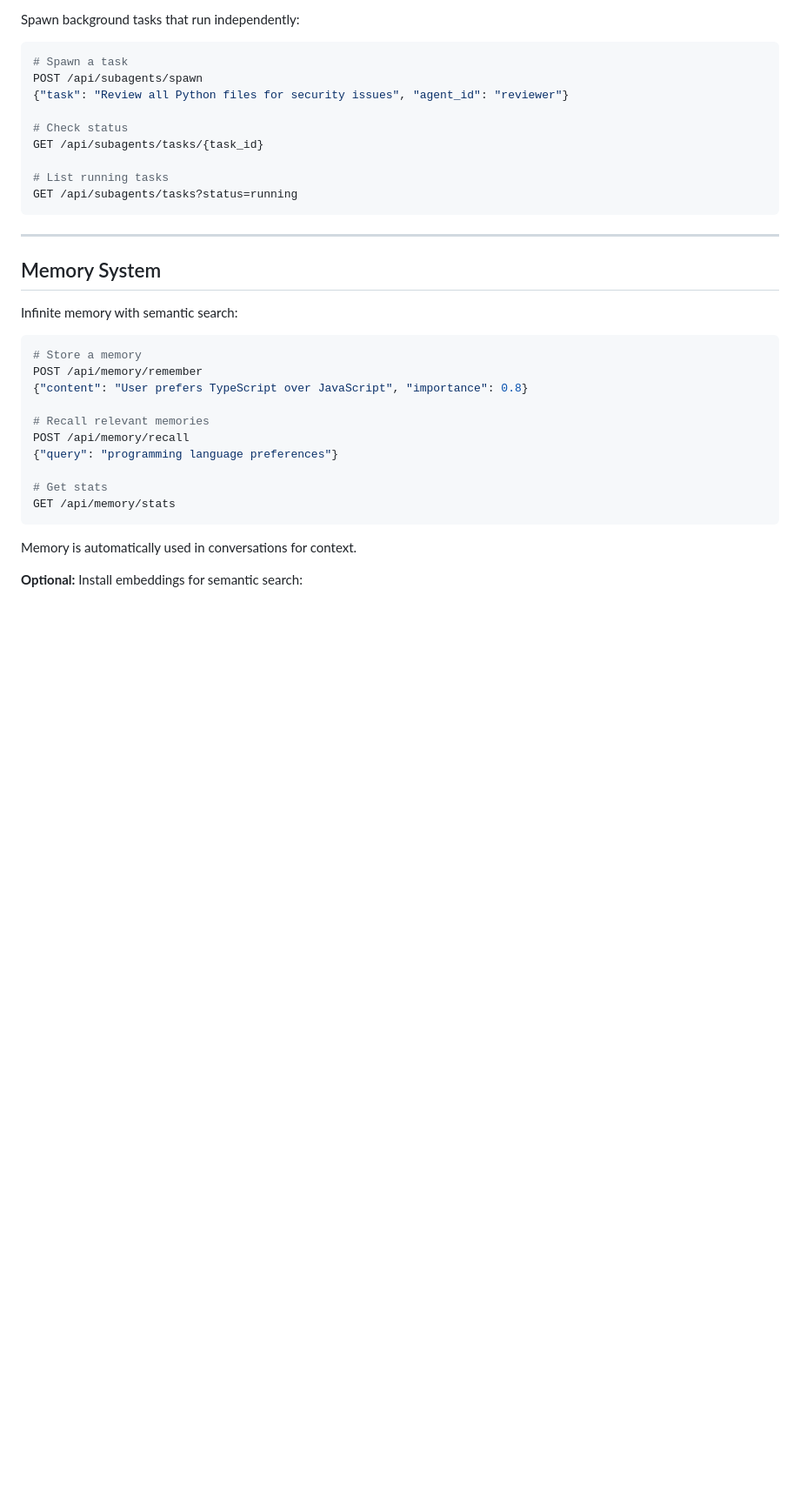
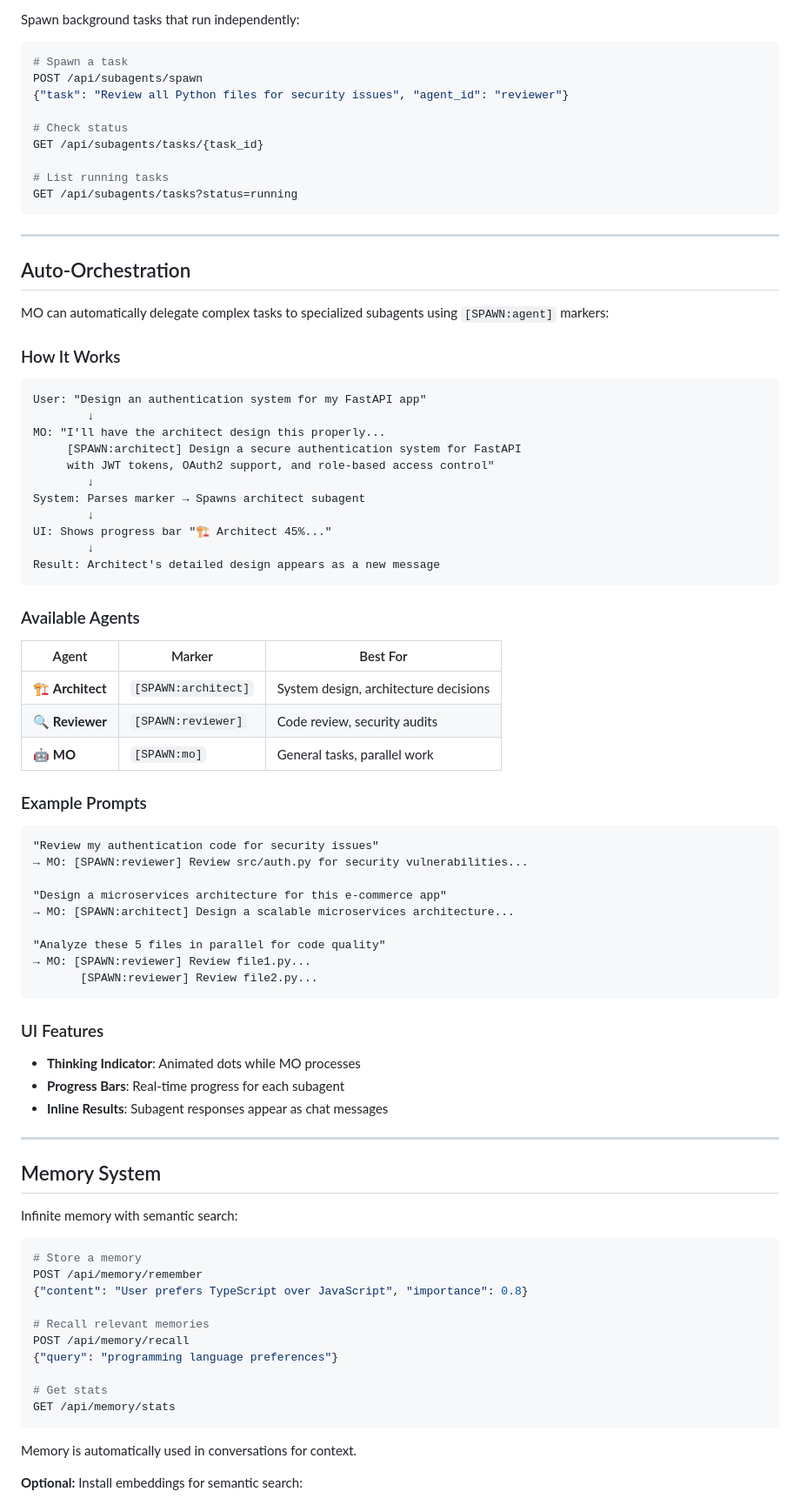
Before and after one commit to kapella-hub/maratos-chtr, a Markdown page: README.md, the part around one of its changes. Shown at 87% size. Rendered like a GitHub page; blank space fills up the shorter version.

````diff
--- a/README.md
+++ b/README.md
@@ -349,6 +351,56 @@ GET /api/subagents/tasks?status=running
 
 ---
 
+## Auto-Orchestration
+
+MO can automatically delegate complex tasks to specialized subagents using `[SPAWN:agent]` markers:
+
+### How It Works
+
+```
+User: "Design an authentication system for my FastAPI app"
+        ↓
+MO: "I'll have the architect design this properly...
+     [SPAWN:architect] Design a secure authentication system for FastAPI
+     with JWT tokens, OAuth2 support, and role-based access control"
+        ↓
+System: Parses marker → Spawns architect subagent
+        ↓
+UI: Shows progress bar "🏗️ Architect 45%..."
+        ↓
+Result: Architect's detailed design appears as a new message
+```
+
+### Available Agents
+
+| Agent | Marker | Best For |
+|-------|--------|----------|
+| 🏗️ **Architect** | `[SPAWN:architect]` | System design, architecture decisions |
+| 🔍 **Reviewer** | `[SPAWN:reviewer]` | Code review, security audits |
+| 🤖 **MO** | `[SPAWN:mo]` | General tasks, parallel work |
+
+### Example Prompts
+
+```
+"Review my authentication code for security issues"
+→ MO: [SPAWN:reviewer] Review src/auth.py for security vulnerabilities...
+
+"Design a microservices architecture for this e-commerce app"
+→ MO: [SPAWN:architect] Design a scalable microservices architecture...
+
+"Analyze these 5 files in parallel for code quality"
+→ MO: [SPAWN:reviewer] Review file1.py...
+       [SPAWN:reviewer] Review file2.py...
+```
+
+### UI Features
+
+- **Thinking Indicator**: Animated dots while MO processes
+- **Progress Bars**: Real-time progress for each subagent
+- **Inline Results**: Subagent responses appear as chat messages
+
+---
+
 ## Memory System
 
 Infinite memory with semantic search:
````
Also changed, not shown: other parts of README.md (+41 -16 lines).
